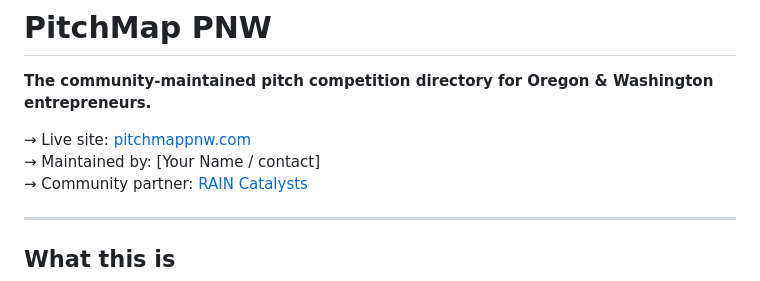
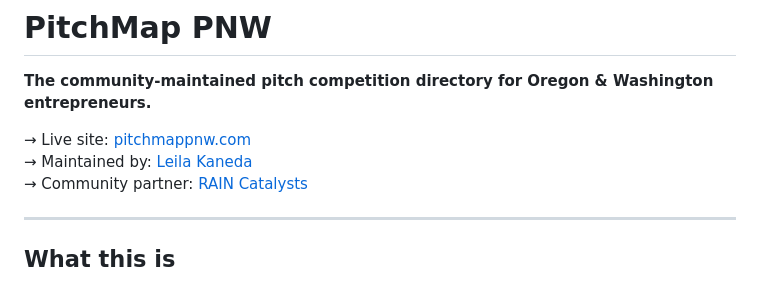
Before and after one commit to lkaneda/pitchmap-pnw, a Markdown page: README.md, the part around the change. Drawn GitHub-style.

Commit message:
Update maintainer information in README

```diff
--- a/README.md
+++ b/README.md
@@ -3,7 +3,7 @@
 **The community-maintained pitch competition directory for Oregon & Washington entrepreneurs.**
 
 → Live site: [pitchmappnw.com](https://pitchmappnw.com)
-→ Maintained by: [Your Name / contact]
+→ Maintained by: [Leila Kaneda](https://github.com/lkaneda)
 → Community partner: [RAIN Catalysts](https://raincatalysts.org)
 
 ---
```
